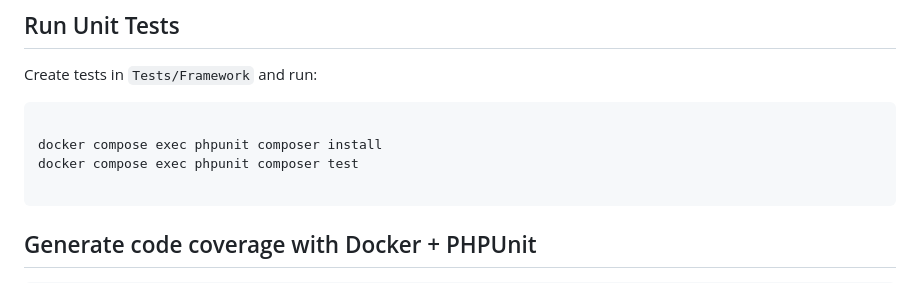
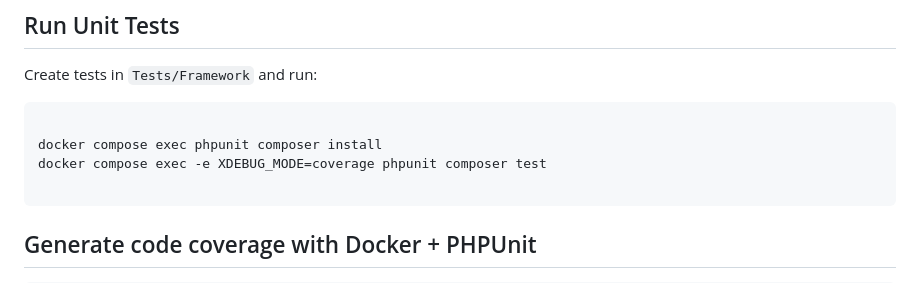
Before and after one commit to librixsoft/balerocms, a Markdown page: README.md, the part around the change. Drawn GitHub-style.

Commit message:
add flag

````diff
--- a/README.md
+++ b/README.md
@@ -103,7 +103,7 @@ Create tests in `Tests/Framework` and run:
 ```bash
 
 docker compose exec phpunit composer install
-docker compose exec phpunit composer test
+docker compose exec -e XDEBUG_MODE=coverage phpunit composer test
 
 ```
 
````
